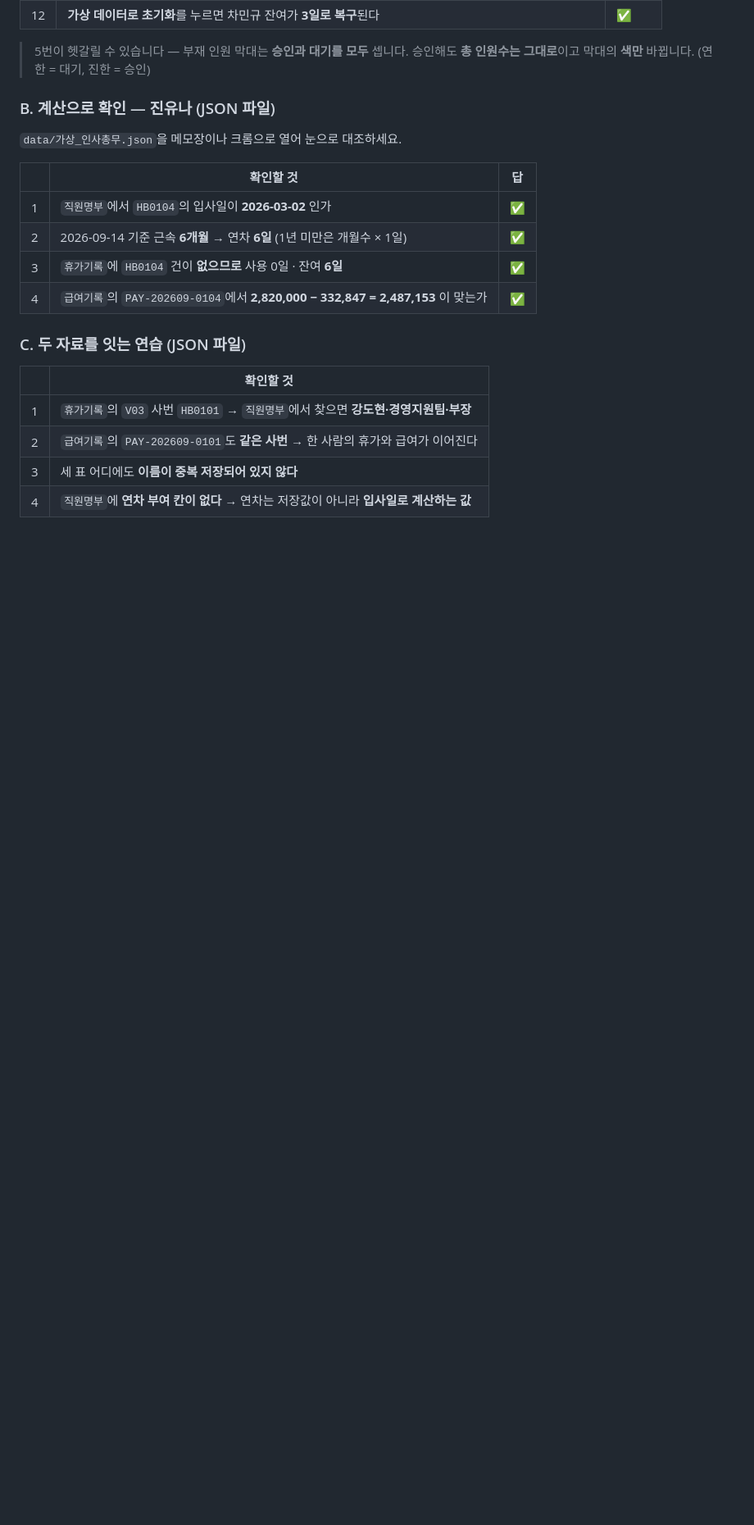
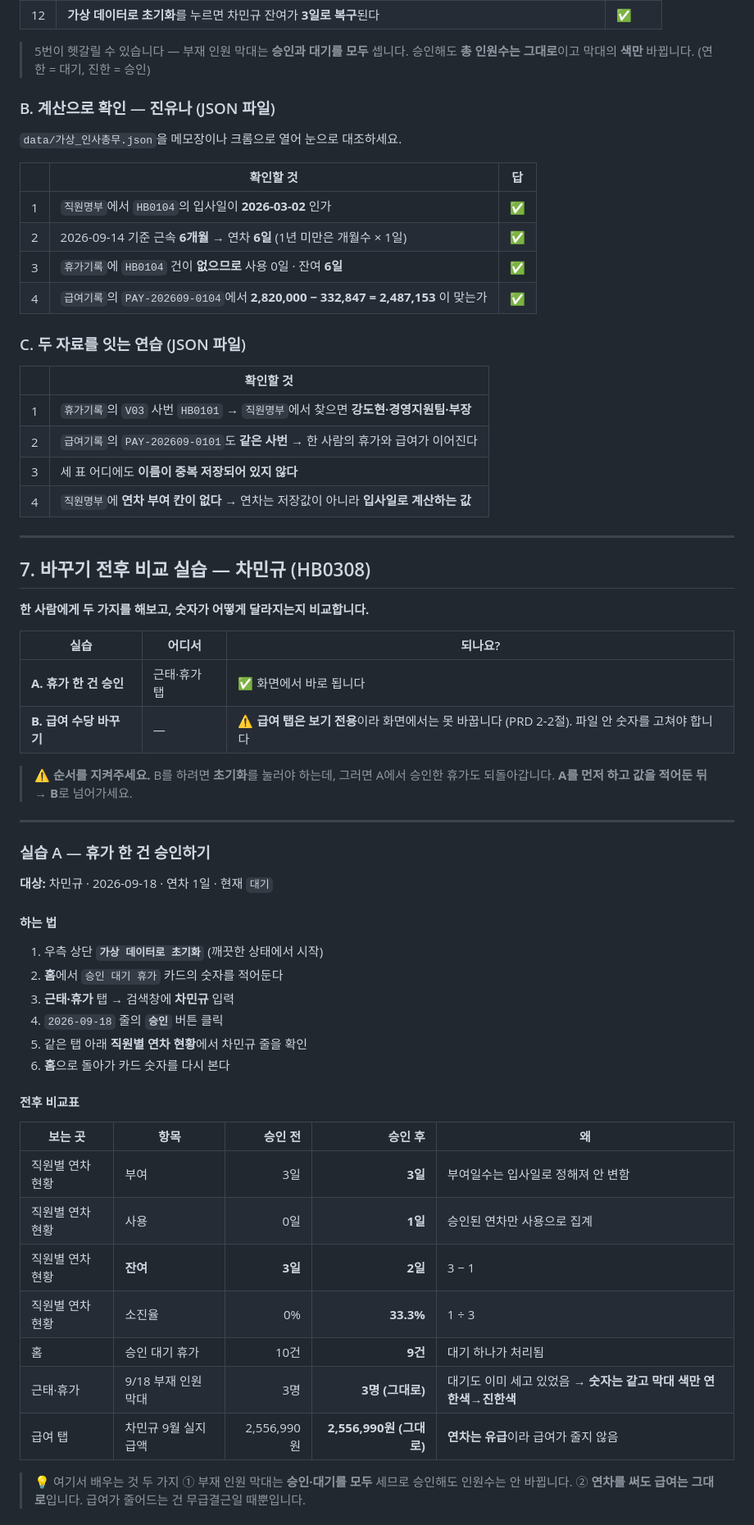
Before and after one commit to heehum-commits/erp_demo, a Markdown page: 확인예시.md, the part around one of its changes. Shown at 82% size. Drawn GitHub-style; blank space fills up the shorter version.

Commit message:
확인예시.md 7절 추가 — 휴가 승인·급여 수당 변경 전후 비교 실습
Co-Authored-By: Claude Opus 5 (1M context) <noreply@anthropic.com>

```diff
--- a/확인예시.md
+++ b/확인예시.md
@@ -217,3 +217,49 @@
 | 2 | `급여기록`의 `PAY-202609-0101`도 **같은 사번** → 한 사람의 휴가와 급여가 이어진다 |
 | 3 | 세 표 어디에도 **이름이 중복 저장되어 있지 않다** |
 | 4 | `직원명부`에 **연차 부여 칸이 없다** → 연차는 저장값이 아니라 **입사일로 계산하는 값** |
+
+---
+
+## 7. 바꾸기 전후 비교 실습 — 차민규 (HB0308)
+
+**한 사람에게 두 가지를 해보고, 숫자가 어떻게 달라지는지 비교합니다.**
+
+| 실습 | 어디서 | 되나요? |
+|---|---|---|
+| **A. 휴가 한 건 승인** | 근태·휴가 탭 | ✅ 화면에서 바로 됩니다 |
+| **B. 급여 수당 바꾸기** | — | ⚠️ **급여 탭은 보기 전용**이라 화면에서는 못 바꿉니다 (PRD 2-2절). 파일 안 숫자를 고쳐야 합니다 |
+
+> ⚠️ **순서를 지켜주세요.** B를 하려면 **초기화**를 눌러야 하는데, 그러면 A에서 승인한 휴가도 되돌아갑니다.
+> **A를 먼저 하고 값을 적어둔 뒤 → B**로 넘어가세요.
+
+---
+
+### 실습 A — 휴가 한 건 승인하기
+
+**대상:** 차민규 · 2026-09-18 · 연차 1일 · 현재 `대기`
+
+#### 하는 법
+
+1. 우측 상단 **`가상 데이터로 초기화`** (깨끗한 상태에서 시작)
+2. **홈**에서 `승인 대기 휴가` 카드의 숫자를 적어둔다
+3. **근태·휴가** 탭 → 검색창에 **차민규** 입력
+4. `2026-09-18` 줄의 **`승인`** 버튼 클릭
+5. 같은 탭 아래 **직원별 연차 현황**에서 차민규 줄을 확인
+6. **홈**으로 돌아가 카드 숫자를 다시 본다
+
+#### 전후 비교표
+
+| 보는 곳 | 항목 | 승인 **전** | 승인 **후** | 왜 |
+|---|---|---:|---:|---|
+| 직원별 연차 현황 | 부여 | 3일 | **3일** | 부여일수는 입사일로 정해져 안 변함 |
+| 직원별 연차 현황 | 사용 | 0일 | **1일** | 승인된 연차만 사용으로 집계 |
+| 직원별 연차 현황 | **잔여** | **3일** | **2일** | 3 − 1 |
+| 직원별 연차 현황 | 소진율 | 0% | **33.3%** | 1 ÷ 3 |
+| 홈 | 승인 대기 휴가 | 10건 | **9건** | 대기 하나가 처리됨 |
+| 근태·휴가 | 9/18 부재 인원 막대 | 3명 | **3명 (그대로)** | 대기도 이미 세고 있었음 → **숫자는 같고 막대 색만 연한색→진한색** |
+| 급여 탭 | 차민규 9월 실지급액 | 2,556,990원 | **2,556,990원 (그대로)** | **연차는 유급**이라 급여가 줄지 않음 |
+
+> 💡 여기서 배우는 것 두 가지
+> ① 부재 인원 막대는 **승인·대기를 모두** 세므로 승인해도 인원수는 안 바뀝니다.
+> ② **연차를 써도 급여는 그대로**입니다. 급여가 줄어드는 건 무급결근일 때뿐입니다.
+
```
Also changed, not shown: other parts of 확인예시.md (+62 -0 lines).
